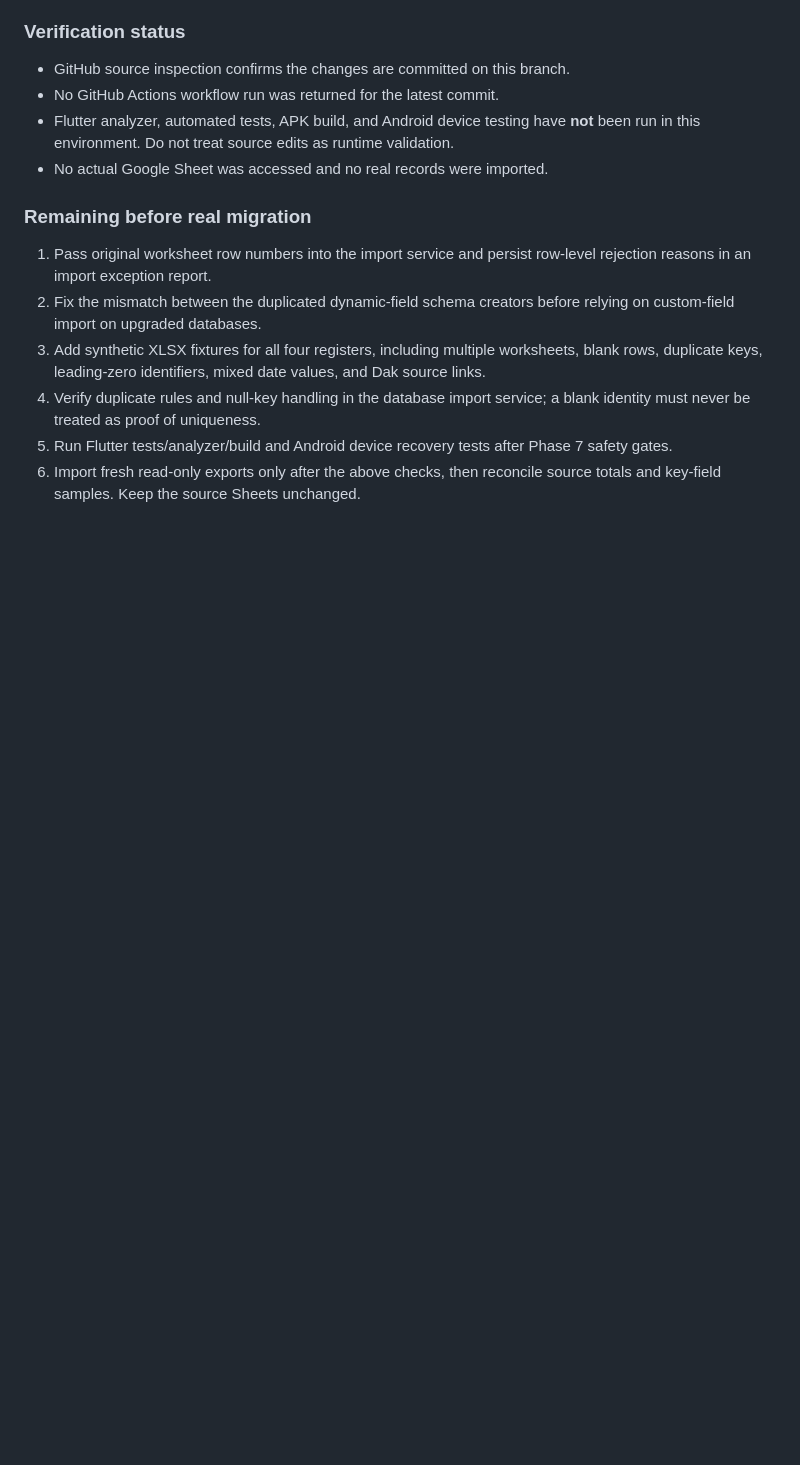
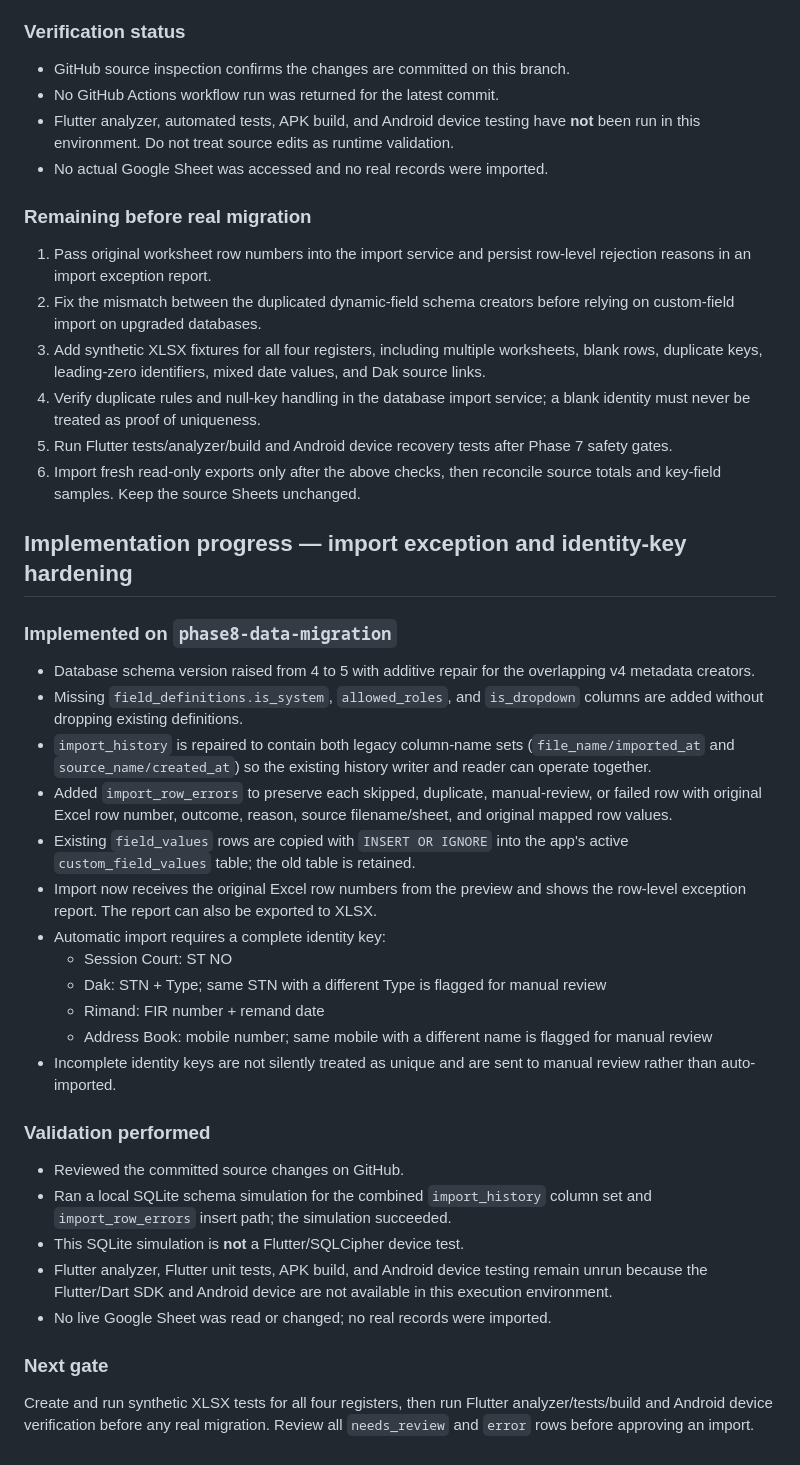
Before and after one commit to cho1930lko-hub/Court-case-manager-, a Markdown page: mobile_app/PHASE_8_DATA_MIGRATION_PLAN.md, the part around the change. Rendered like a GitHub page; blank space fills up the shorter version.

Commit message:
Phase 8: document import exception logging and identity-key safeguards

```diff
--- a/mobile_app/PHASE_8_DATA_MIGRATION_PLAN.md
+++ b/mobile_app/PHASE_8_DATA_MIGRATION_PLAN.md
@@ -117,3 +117,32 @@ Next implementation steps:
 4. Verify duplicate rules and null-key handling in the database import service; a blank identity must never be treated as proof of uniqueness.
 5. Run Flutter tests/analyzer/build and Android device recovery tests after Phase 7 safety gates.
 6. Import fresh read-only exports only after the above checks, then reconcile source totals and key-field samples. Keep the source Sheets unchanged.
+
+## Implementation progress — import exception and identity-key hardening
+
+### Implemented on `phase8-data-migration`
+
+- Database schema version raised from 4 to 5 with additive repair for the overlapping v4 metadata creators.
+- Missing `field_definitions.is_system`, `allowed_roles`, and `is_dropdown` columns are added without dropping existing definitions.
+- `import_history` is repaired to contain both legacy column-name sets (`file_name/imported_at` and `source_name/created_at`) so the existing history writer and reader can operate together.
+- Added `import_row_errors` to preserve each skipped, duplicate, manual-review, or failed row with original Excel row number, outcome, reason, source filename/sheet, and original mapped row values.
+- Existing `field_values` rows are copied with `INSERT OR IGNORE` into the app's active `custom_field_values` table; the old table is retained.
+- Import now receives the original Excel row numbers from the preview and shows the row-level exception report. The report can also be exported to XLSX.
+- Automatic import requires a complete identity key:
+  - Session Court: ST NO
+  - Dak: STN + Type; same STN with a different Type is flagged for manual review
+  - Rimand: FIR number + remand date
+  - Address Book: mobile number; same mobile with a different name is flagged for manual review
+- Incomplete identity keys are not silently treated as unique and are sent to manual review rather than auto-imported.
+
+### Validation performed
+
+- Reviewed the committed source changes on GitHub.
+- Ran a local SQLite schema simulation for the combined `import_history` column set and `import_row_errors` insert path; the simulation succeeded.
+- This SQLite simulation is **not** a Flutter/SQLCipher device test.
+- Flutter analyzer, Flutter unit tests, APK build, and Android device testing remain unrun because the Flutter/Dart SDK and Android device are not available in this execution environment.
+- No live Google Sheet was read or changed; no real records were imported.
+
+### Next gate
+
+Create and run synthetic XLSX tests for all four registers, then run Flutter analyzer/tests/build and Android device verification before any real migration. Review all `needs_review` and `error` rows before approving an import.
```
